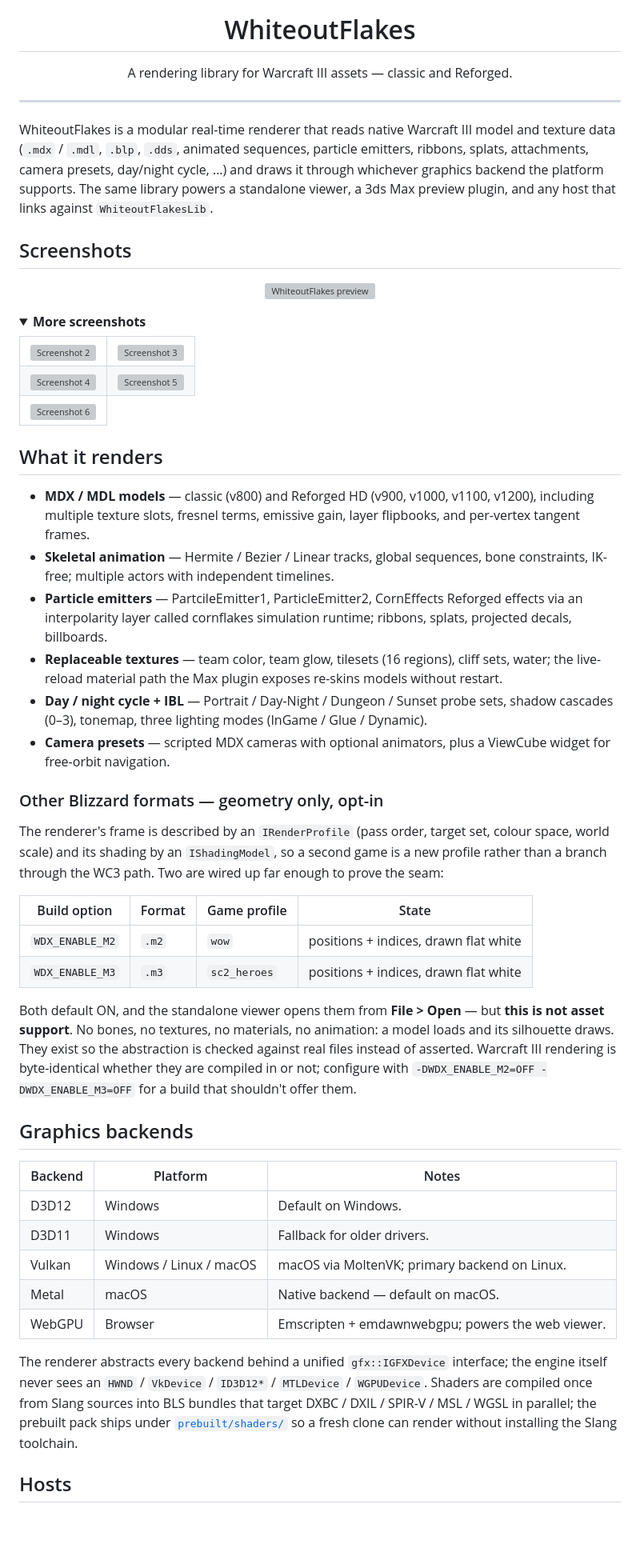
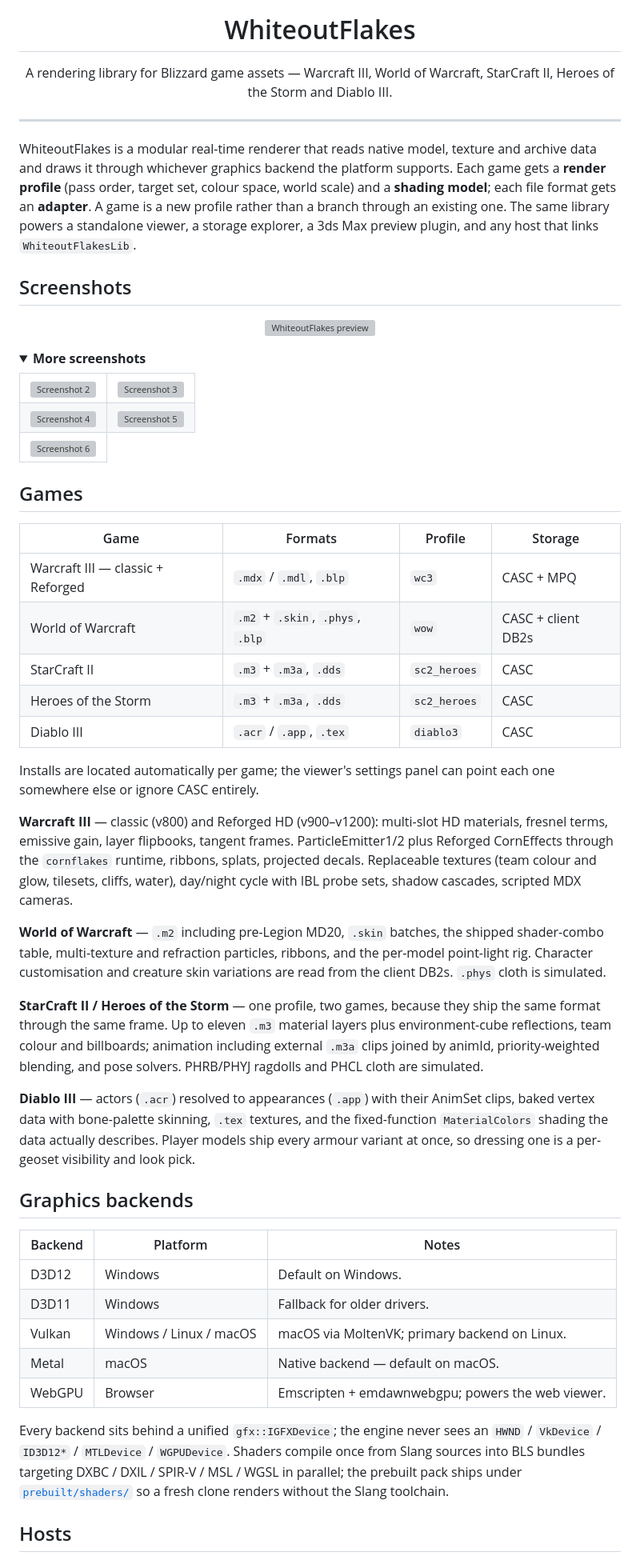
Before and after one commit to FernandoS27/WhiteoutFlakes, a Markdown page: README.md, the part around one of its changes. Shown at 80% size. Drawn GitHub-style; folded sections open; blank space fills up the shorter version; grey boxes are pictures that could not be loaded.

Commit message:
General: Update README

```diff
--- a/README.md
+++ b/README.md
@@ -5,17 +5,19 @@
 <h1 align="center">WhiteoutFlakes</h1>
 
 <p align="center">
-  A rendering library for Warcraft III assets — classic and Reforged.
+  A rendering library for Blizzard game assets — Warcraft III, World of
+  Warcraft, StarCraft II, Heroes of the Storm and Diablo III.
 </p>
 
 ---
 
-WhiteoutFlakes is a modular real-time renderer that reads native Warcraft III
-model and texture data (`.mdx` / `.mdl`, `.blp`, `.dds`, animated sequences,
-particle emitters, ribbons, splats, attachments, camera presets, day/night
-cycle, …) and draws it through whichever graphics backend the platform
-supports. The same library powers a standalone viewer, a 3ds Max preview
-plugin, and any host that links against `WhiteoutFlakesLib`.
+WhiteoutFlakes is a modular real-time renderer that reads native model, texture
+and archive data and draws it through whichever graphics backend the platform
+supports. Each game gets a **render profile** (pass order, target set, colour
+space, world scale) and a **shading model**; each file format gets an
+**adapter**. A game is a new profile rather than a branch through an existing
+one. The same library powers a standalone viewer, a storage explorer, a 3ds Max
+preview plugin, and any host that links `WhiteoutFlakesLib`.
 
 ## Screenshots
 
@@ -42,45 +44,42 @@ plugin, and any host that links against `WhiteoutFlakesLib`.
 
 </details>
 
-## What it renders
+## Games
 
-- **MDX / MDL models** — classic (v800) and Reforged HD (v900, v1000, v1100, v1200),
-  including multiple texture slots, fresnel terms, emissive gain, layer
-  flipbooks, and per-vertex tangent frames.
-- **Skeletal animation** — Hermite / Bezier / Linear tracks, global
-  sequences, bone constraints, IK-free; multiple actors with independent
-  timelines.
-- **Particle emitters** — PartcileEmitter1, ParticleEmitter2, CornEffects
-  Reforged effects via an interpolarity layer called cornflakes
-  simulation runtime; ribbons, splats, projected decals, billboards.
-- **Replaceable textures** — team color, team glow, tilesets (16 regions),
-  cliff sets, water; the live-reload material path the Max plugin exposes
-  re-skins models without restart.
-- **Day / night cycle + IBL** — Portrait / Day-Night / Dungeon / Sunset
-  probe sets, shadow cascades (0–3), tonemap, three lighting modes
-  (InGame / Glue / Dynamic).
-- **Camera presets** — scripted MDX cameras with optional animators, plus a
-  ViewCube widget for free-orbit navigation.
+| Game | Formats | Profile | Storage |
+| --- | --- | --- | --- |
+| Warcraft III — classic + Reforged | `.mdx` / `.mdl`, `.blp` | `wc3` | CASC + MPQ |
+| World of Warcraft | `.m2` + `.skin`, `.phys`, `.blp` | `wow` | CASC + client DB2s |
+| StarCraft II | `.m3` + `.m3a`, `.dds` | `sc2_heroes` | CASC |
+| Heroes of the Storm | `.m3` + `.m3a`, `.dds` | `sc2_heroes` | CASC |
+| Diablo III | `.acr` / `.app`, `.tex` | `diablo3` | CASC |
 
-### Other Blizzard formats — geometry only, opt-in
+Installs are located automatically per game; the viewer's settings panel can
+point each one somewhere else or ignore CASC entirely.
 
-The renderer's frame is described by an `IRenderProfile` (pass order, target
-set, colour space, world scale) and its shading by an `IShadingModel`, so a
-second game is a new profile rather than a branch through the WC3 path. Two are
-wired up far enough to prove the seam:
+**Warcraft III** — classic (v800) and Reforged HD (v900–v1200): multi-slot HD
+materials, fresnel terms, emissive gain, layer flipbooks, tangent frames.
+ParticleEmitter1/2 plus Reforged CornEffects through the `cornflakes` runtime,
+ribbons, splats, projected decals. Replaceable textures (team colour and glow,
+tilesets, cliffs, water), day/night cycle with IBL probe sets, shadow cascades,
+scripted MDX cameras.
 
-| Build option | Format | Game profile | State |
-| --- | --- | --- | --- |
-| `WDX_ENABLE_M2` | `.m2` | `wow` | positions + indices, drawn flat white |
-| `WDX_ENABLE_M3` | `.m3` | `sc2_heroes` | positions + indices, drawn flat white |
+**World of Warcraft** — `.m2` including pre-Legion MD20, `.skin` batches, the
+shipped shader-combo table, multi-texture and refraction particles, ribbons, and
+the per-model point-light rig. Character customisation and creature skin
+variations are read from the client DB2s. `.phys` cloth is simulated.
 
-Both default ON, and the standalone viewer opens them from **File > Open** —
-but **this is not asset support**. No bones, no textures, no materials, no
-animation: a model loads and its silhouette draws. They exist so the
-abstraction is checked against real files instead of asserted. Warcraft III
-rendering is byte-identical whether they are compiled in or not; configure with
-`-DWDX_ENABLE_M2=OFF -DWDX_ENABLE_M3=OFF` for a build that shouldn't offer
-them.
+**StarCraft II / Heroes of the Storm** — one profile, two games, because they
+ship the same format through the same frame. Up to eleven `.m3` material layers
+plus environment-cube reflections, team colour and billboards; animation
+including external `.m3a` clips joined by animId, priority-weighted blending,
+and pose solvers. PHRB/PHYJ ragdolls and PHCL cloth are simulated.
+
+**Diablo III** — actors (`.acr`) resolved to appearances (`.app`) with their
+AnimSet clips, baked vertex data with bone-palette skinning, `.tex` textures,
+and the fixed-function `MaterialColors` shading the data actually describes.
+Player models ship every armour variant at once, so dressing one is a
+per-geoset visibility and look pick.
 
 ## Graphics backends
 
@@ -92,12 +91,12 @@ them.
 | Metal   | macOS   | Native backend — default on macOS. |
 | WebGPU  | Browser | Emscripten + emdawnwebgpu; powers the web viewer. |
 
-The renderer abstracts every backend behind a unified `gfx::IGFXDevice`
-interface; the engine itself never sees an `HWND` / `VkDevice` / `ID3D12*` /
-`MTLDevice` / `WGPUDevice`. Shaders are compiled once from Slang sources
-into BLS bundles that target DXBC / DXIL / SPIR-V / MSL / WGSL in parallel;
-the prebuilt pack ships under [`prebuilt/shaders/`](prebuilt/shaders) so a
-fresh clone can render without installing the Slang toolchain.
+Every backend sits behind a unified `gfx::IGFXDevice`; the engine never sees an
+`HWND` / `VkDevice` / `ID3D12*` / `MTLDevice` / `WGPUDevice`. Shaders compile
+once from Slang sources into BLS bundles targeting DXBC / DXIL / SPIR-V / MSL /
+WGSL in parallel; the prebuilt pack ships under
+[`prebuilt/shaders/`](prebuilt/shaders) so a fresh clone renders without the
+Slang toolchain.
 
 ## Hosts
 
```
Also changed, not shown: other parts of README.md (+60 -67 lines).
